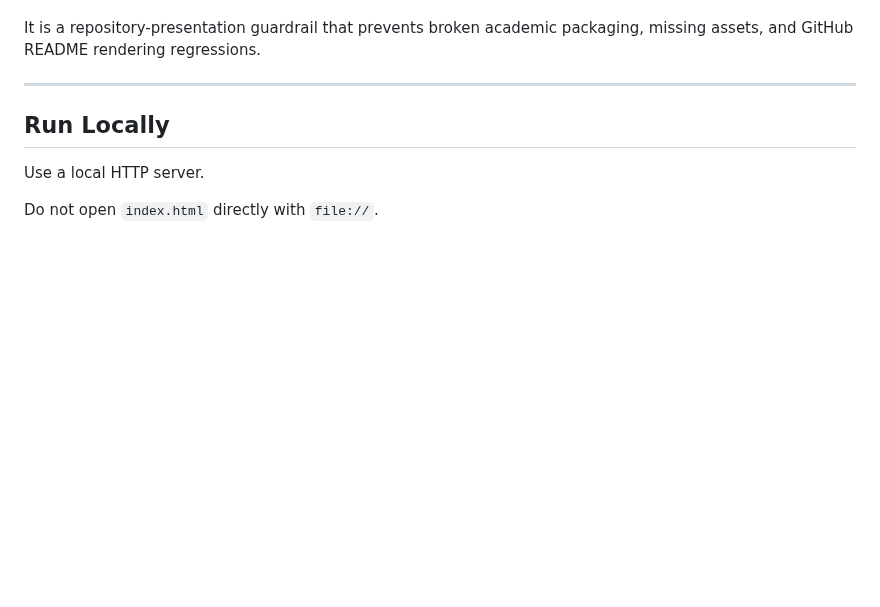
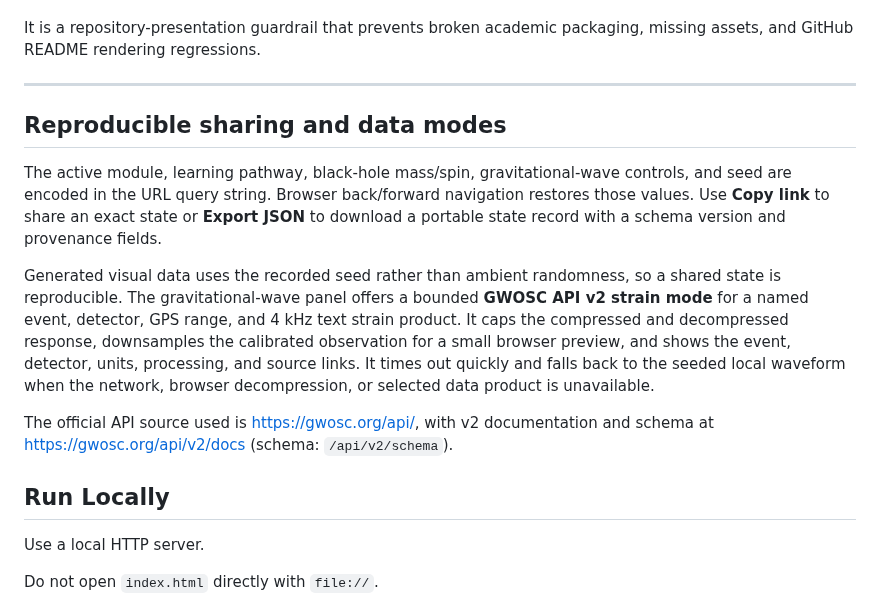
Before and after one commit to mustafaras/horizon-quantum-gravity-atlas, a Markdown page: README.md, the part around one of its changes. GitHub-like rendering; blank space fills up the shorter version.

```diff
--- a/README.md
+++ b/README.md
@@ -988,6 +1000,14 @@ This is not a physics test suite.
 It is a repository-presentation guardrail that prevents broken academic packaging, missing assets, and GitHub README rendering regressions.
 
 ---
+
+## Reproducible sharing and data modes
+
+The active module, learning pathway, black-hole mass/spin, gravitational-wave controls, and seed are encoded in the URL query string. Browser back/forward navigation restores those values. Use **Copy link** to share an exact state or **Export JSON** to download a portable state record with a schema version and provenance fields.
+
+Generated visual data uses the recorded seed rather than ambient randomness, so a shared state is reproducible. The gravitational-wave panel offers a bounded **GWOSC API v2 strain mode** for a named event, detector, GPS range, and 4 kHz text strain product. It caps the compressed and decompressed response, downsamples the calibrated observation for a small browser preview, and shows the event, detector, units, processing, and source links. It times out quickly and falls back to the seeded local waveform when the network, browser decompression, or selected data product is unavailable.
+
+The official API source used is https://gwosc.org/api/, with v2 documentation and schema at https://gwosc.org/api/v2/docs (schema: `/api/v2/schema`).
 
 ## Run Locally
 
```
Also changed, not shown: other parts of README.md (+13 -1 lines), docs/screenshots/11-kerr-observatory-mobile.png (added), 12 other files.
